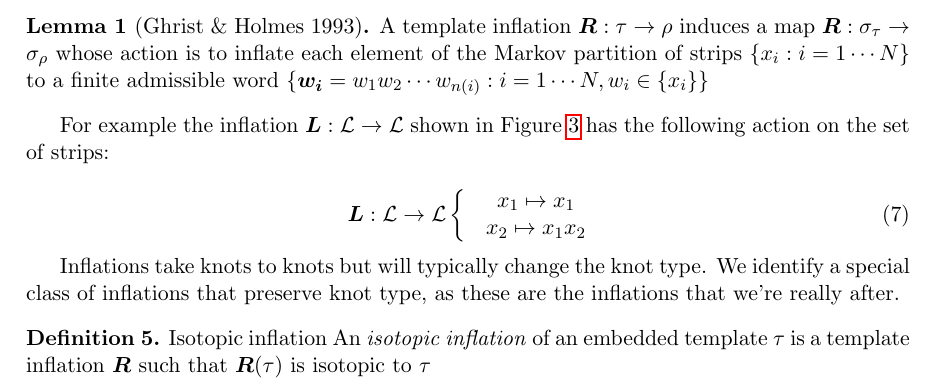
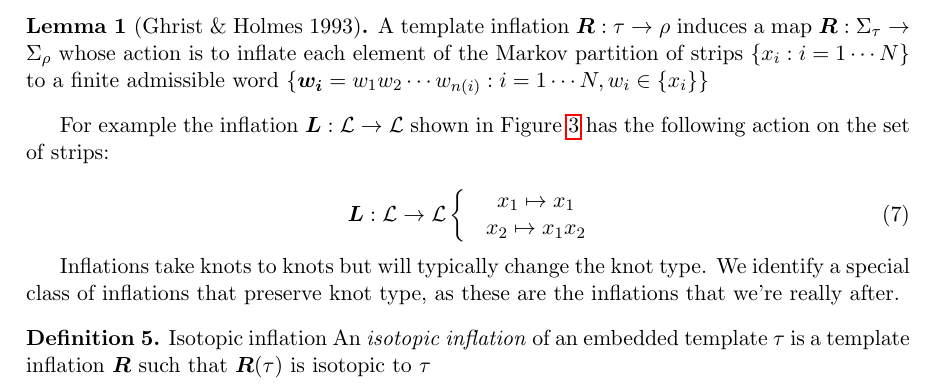
Before and after one commit to zintegy/chaosknots, a LaTeX document (intro.tex): part of page 4 of 4, cut so that both start at the same text. Compiled offline with pdfLaTeX.

Commit message:
capitalized some sigmas

```diff
--- a/intro.tex
+++ b/intro.tex
@@ -162,7 +162,7 @@ A \emph{very} useful lemma proved in~\cite{knottyode} follows
 
 
 \begin{lemma}[Ghrist \& Holmes 1993]
-  A template inflation $\bm{R}: \tau \to \rho$ induces a map $\bm{R}: \sigma_\tau \to \sigma_\rho$ whose action is to inflate each element of the Markov partition of strips $\set{x_i : i = 1\cdots N}$ to a finite
+  A template inflation $\bm{R}: \tau \to \rho$ induces a map $\bm{R}: \Sigma_\tau \to \Sigma_\rho$ whose action is to inflate each element of the Markov partition of strips $\set{x_i : i = 1\cdots N}$ to a finite
   admissible word $\set{\bm{w_i} = w_1 w_2 \cdots w_{n(i)} : i = 1 \cdots N, w_i \in \set{x_i}}$
 \end{lemma}
 
```
Also changed, not shown: intro.tex (2 more changed lines).
